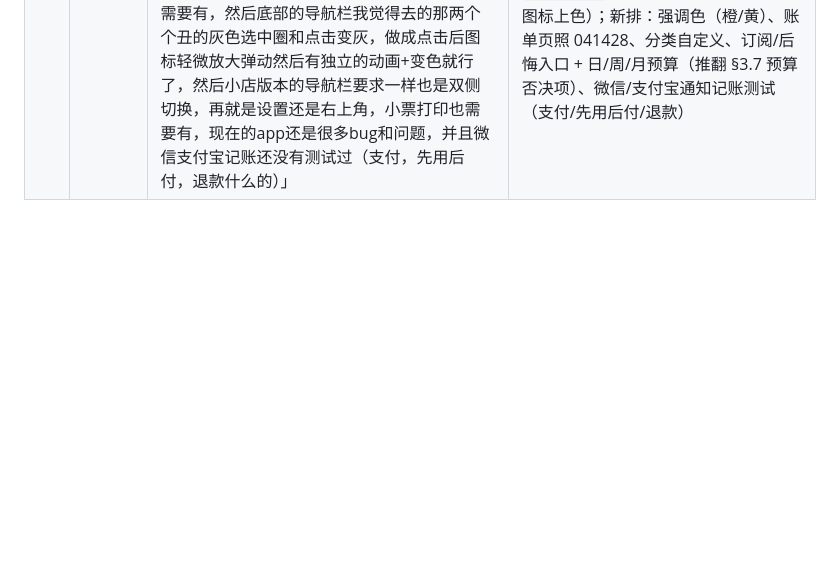
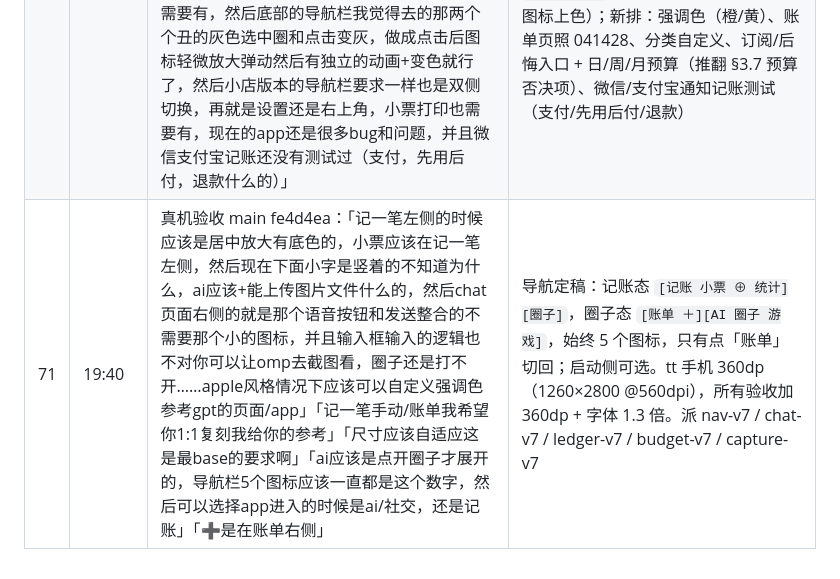
Before and after one commit to 37chengshan/xiaopiao, a Markdown page: docs/tt-words.md, the part around the change. Drawn GitHub-style; blank space fills up the shorter version.

Commit message:
docs: tt#71 final bottom-nav model, 1:1 reference, adaptive sizing
Co-Authored-By: Claude Opus 5.5 <noreply@anthropic.com>

```diff
--- a/docs/tt-words.md
+++ b/docs/tt-words.md
@@ -102,3 +102,4 @@
 | 68 | ~08:35 | 「你负责统筹非必要不亲自去大改代码除非前端设计」 | Claude 只统筹、验收、合并、解冲突和前端设计打磨；实现派给 worker |
 | 69 | 08:50 | 真机验收：「记账右上角日期选择移到下面去上面就放两个就行，左侧下面导航去掉ai变成小票分页里面是设置（可以筛选打印什么分类的数据啊什么的可以选择字体等）+打印机点击打印机按钮打印，然后ai放到右边去，记一笔左侧的时候应该是居中变大的，然后右侧那个群组应该不是黑色的一样的白色就行，然后右侧群组点击进入的居然是游戏页面，chat页面没有做好侧边栏全是问题并且chat页面的输入框的配色非常的难看也没有发送按钮〔附 ChatGPT 两张截图〕，设置按钮在一些页面进不去，记一笔直接参考那个app布局就行现在的我不满意，然后语言无法使用，再就是ai页面的背景颜色布置的有问题可能全部都有点问题导航栏应该适当加入阴影吧然后选择的，圈子我点不开看不到问题，你严格把关啊这么多问题」 | 派 `ui/nav-v6`（导航 / 小票 tab / 圈子入口 / 设置可达 / 背景阴影）与 `ui/chat-v6`（AI 页照 ChatGPT 结构 / 记一笔照参考 041431）；语言切换排在两者合并后；参考图 `references/feedback-2026-10-28/` |
 | 70 | 19:20 | 数据表权限：「我昨天好像自己改了然后保存了」。导航与整体：「记一笔是左侧那部分的，点击右边的展开后中间的记一笔缩小成正常大小+褪色然后左侧就是两个记一笔和账单，然后记一笔还是同样的功能只有点击账单才会切换动画，再就是记一笔手动点开你按我给你的那个示范去做，账单页面也是复刻一下别人的，我感觉啊整个页面的颜色可能有点素需要增加一点强调色比如橙色或者黄色那种然后分类图标我觉得可以增加自定义+有颜色，然后之前做的订阅页面和后悔+每日/每周/每月预算管理都需要有，然后底部的导航栏我觉得去的那两个个丑的灰色选中圈和点击变灰，做成点击后图标轻微放大弹动然后有独立的动画+变色就行了，然后小店版本的导航栏要求一样也是双侧切换，再就是设置还是右上角，小票打印也需要有，现在的app还是很多bug和问题，并且微信支付宝记账还没有测试过（支付，先用后付，退款什么的）」 | 纠正 tt#69 导航理解：记账态 ＋ 在左胶囊居中放大；点右侧展开圈子态时 ＋ 缩回常规尺寸并褪色，左胶囊收成「记一笔 · 账单」，只有点「账单」才切回。追加给 `ui/nav-v6`（去灰选中圈/按压变灰 → 图标弹动 + 变色；小店导航同样双侧切换；设置固定右上角）与 `ui/chat-v6`（记一笔照 041431、分类图标上色）；新排：强调色（橙/黄）、账单页照 041428、分类自定义、订阅/后悔入口 + 日/周/月预算（推翻 §3.7 预算否决项）、微信/支付宝通知记账测试（支付/先用后付/退款） |
+| 71 | 19:40 | 真机验收 main fe4d4ea：「记一笔左侧的时候应该是居中放大有底色的，小票应该在记一笔左侧，然后现在下面小字是竖着的不知道为什么，ai应该+能上传图片文件什么的，然后chat页面右侧的就是那个语音按钮和发送整合的不需要那个小的图标，并且输入框输入的逻辑也不对你可以让omp去截图看，圈子还是打不开……apple风格情况下应该可以自定义强调色参考gpt的页面/app」「记一笔手动/账单我希望你1:1复刻我给你的参考」「尺寸应该自适应这是最base的要求啊」「ai应该是点开圈子才展开的，导航栏5个图标应该一直都是这个数字，然后可以选择app进入的时候是ai/社交，还是记账」「➕是在账单右侧」 | 导航定稿：记账态 `[记账 小票 ⊕ 统计][圈子]`，圈子态 `[账单 ＋][AI 圈子 游戏]`，始终 5 个图标，只有点「账单」切回；启动侧可选。tt 手机 360dp（1260×2800 @560dpi），所有验收加 360dp + 字体 1.3 倍。派 nav-v7 / chat-v7 / ledger-v7 / budget-v7 / capture-v7 |
```
